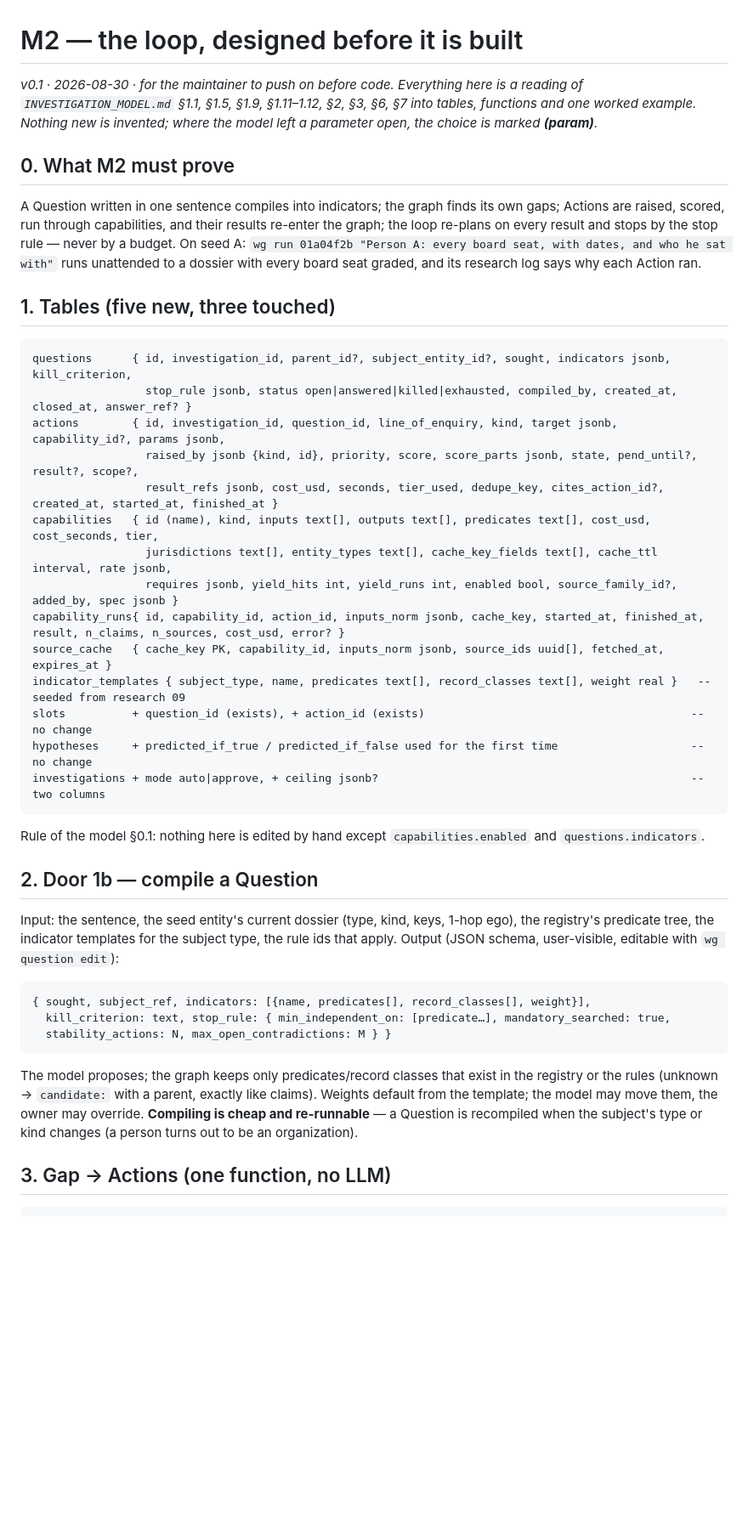
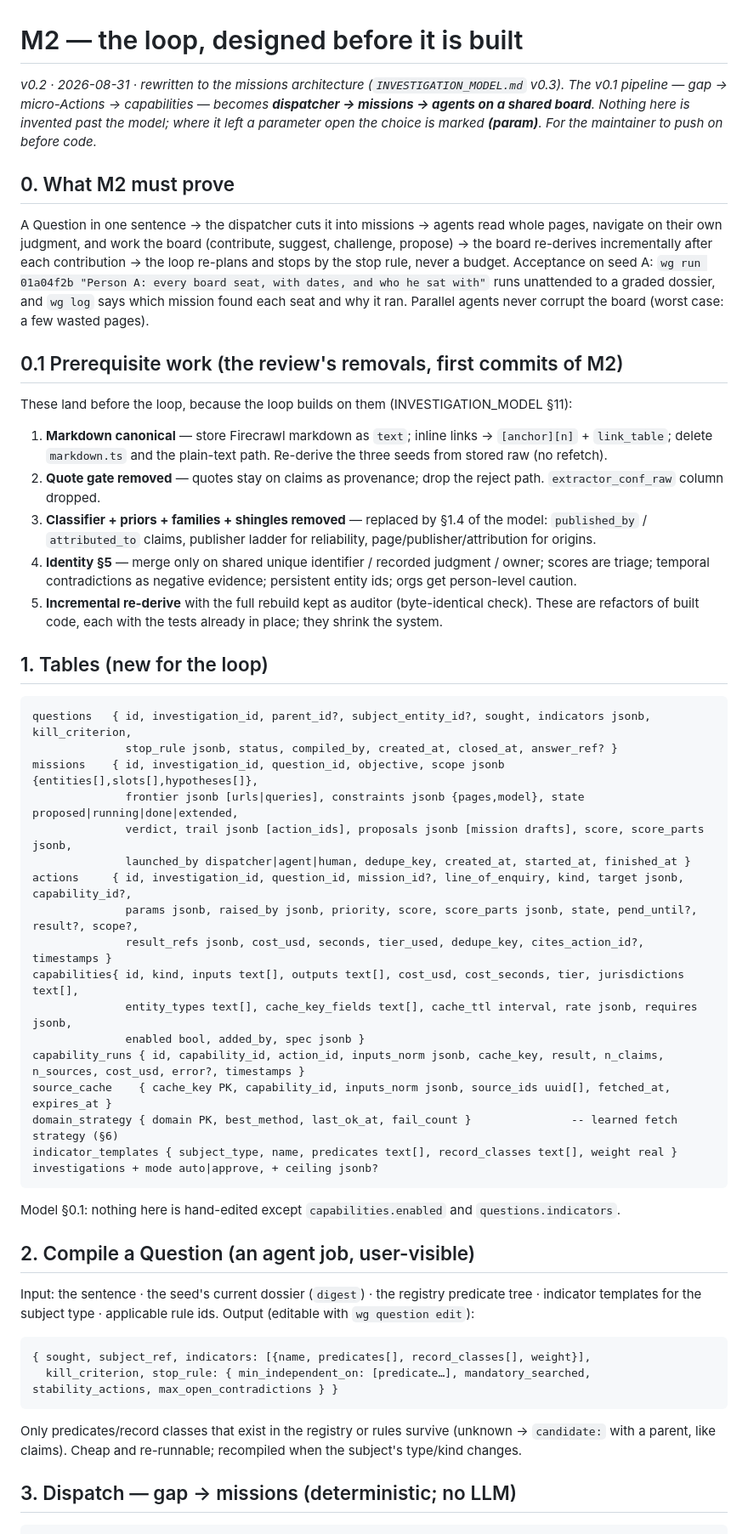
Before and after one commit to Forkei/worldgraph, a Markdown page: docs/M2_DESIGN.md, the part around one of its changes. Shown at 85% size. Drawn GitHub-style; blank space fills up the shorter version.

````diff
--- a/docs/M2_DESIGN.md
+++ b/docs/M2_DESIGN.md
@@ -1,48 +1,62 @@
 # M2 — the loop, designed before it is built
 
-*v0.1 · 2026-08-30 · for the maintainer to push on before code. Everything here is a reading of
-`INVESTIGATION_MODEL.md` §1.1, §1.5, §1.9, §1.11–1.12, §2, §3, §6, §7 into tables, functions and one worked
-example. Nothing new is invented; where the model left a parameter open, the choice is marked **(param)**.*
+*v0.2 · 2026-08-31 · rewritten to the missions architecture (`INVESTIGATION_MODEL.md` v0.3). The v0.1 pipeline
+— gap → micro-Actions → capabilities — becomes **dispatcher → missions → agents on a shared board**. Nothing
+here is invented past the model; where it left a parameter open the choice is marked **(param)**. For the maintainer
+to push on before code.*
 
 ## 0. What M2 must prove
-A Question written in one sentence compiles into indicators; the graph finds its own gaps; Actions are raised,
-scored, run through capabilities, and their results re-enter the graph; the loop re-plans on every result and
-stops by the stop rule — never by a budget. On seed A: `wg run 01a04f2b "Person A: every board seat, with
-dates, and who he sat with"` runs unattended to a dossier with every board seat graded, and its research log
-says why each Action ran.
+A Question in one sentence → the dispatcher cuts it into missions → agents read whole pages, navigate on their
+own judgment, and work the board (contribute, suggest, challenge, propose) → the board re-derives incrementally
+after each contribution → the loop re-plans and stops by the stop rule, never a budget. Acceptance on seed A:
+`wg run 01a04f2b "Person A: every board seat, with dates, and who he sat with"` runs unattended to a graded
+dossier, and `wg log` says which mission found each seat and why it ran. Parallel agents never corrupt the
+board (worst case: a few wasted pages).
 
-## 1. Tables (five new, three touched)
+## 0.1 Prerequisite work (the review's removals, first commits of M2)
+These land before the loop, because the loop builds on them (INVESTIGATION_MODEL §11):
+1. **Markdown canonical** — store Firecrawl markdown as `text`; inline links → `[anchor][n]` + `link_table`;
+   delete `markdown.ts` and the plain-text path. Re-derive the three seeds from stored raw (no refetch).
+2. **Quote gate removed** — quotes stay on claims as provenance; drop the reject path. `extractor_conf_raw`
+   column dropped.
+3. **Classifier + priors + families + shingles removed** — replaced by §1.4 of the model: `published_by` /
+   `attributed_to` claims, publisher ladder for reliability, page/publisher/attribution for origins.
+4. **Identity §5** — merge only on shared unique identifier / recorded judgment / owner; scores are triage;
+   temporal contradictions as negative evidence; persistent entity ids; orgs get person-level caution.
+5. **Incremental re-derive** with the full rebuild kept as auditor (byte-identical check).
+These are refactors of built code, each with the tests already in place; they shrink the system.
+
+## 1. Tables (new for the loop)
 ```
-questions      { id, investigation_id, parent_id?, subject_entity_id?, sought, indicators jsonb, kill_criterion,
-                 stop_rule jsonb, status open|answered|killed|exhausted, compiled_by, created_at, closed_at, answer_ref? }
-actions        { id, investigation_id, question_id, line_of_enquiry, kind, target jsonb, capability_id?, params jsonb,
-                 raised_by jsonb {kind, id}, priority, score, score_parts jsonb, state, pend_until?, result?, scope?,
-                 result_refs jsonb, cost_usd, seconds, tier_used, dedupe_key, cites_action_id?, created_at, started_at, finished_at }
-capabilities   { id (name), kind, inputs text[], outputs text[], predicates text[], cost_usd, cost_seconds, tier,
-                 jurisdictions text[], entity_types text[], cache_key_fields text[], cache_ttl interval, rate jsonb,
-                 requires jsonb, yield_hits int, yield_runs int, enabled bool, source_family_id?, added_by, spec jsonb }
-capability_runs{ id, capability_id, action_id, inputs_norm jsonb, cache_key, started_at, finished_at, result, n_claims, n_sources, cost_usd, error? }
-source_cache   { cache_key PK, capability_id, inputs_norm jsonb, source_ids uuid[], fetched_at, expires_at }
-indicator_templates { subject_type, name, predicates text[], record_classes text[], weight real }   -- seeded from research 09
-slots          + question_id (exists), + action_id (exists)                                        -- no change
-hypotheses     + predicted_if_true / predicted_if_false used for the first time                    -- no change
-investigations + mode auto|approve, + ceiling jsonb?                                               -- two columns
+questions   { id, investigation_id, parent_id?, subject_entity_id?, sought, indicators jsonb, kill_criterion,
+              stop_rule jsonb, status, compiled_by, created_at, closed_at, answer_ref? }
+missions    { id, investigation_id, question_id, objective, scope jsonb {entities[],slots[],hypotheses[]},
+              frontier jsonb [urls|queries], constraints jsonb {pages,model}, state proposed|running|done|extended,
+              verdict, trail jsonb [action_ids], proposals jsonb [mission drafts], score, score_parts jsonb,
+              launched_by dispatcher|agent|human, dedupe_key, created_at, started_at, finished_at }
+actions     { id, investigation_id, question_id, mission_id?, line_of_enquiry, kind, target jsonb, capability_id?,
+              params jsonb, raised_by jsonb, priority, score, score_parts jsonb, state, pend_until?, result?, scope?,
+              result_refs jsonb, cost_usd, seconds, tier_used, dedupe_key, cites_action_id?, timestamps }
+capabilities{ id, kind, inputs text[], outputs text[], cost_usd, cost_seconds, tier, jurisdictions text[],
+              entity_types text[], cache_key_fields text[], cache_ttl interval, rate jsonb, requires jsonb,
+              enabled bool, added_by, spec jsonb }
+capability_runs { id, capability_id, action_id, inputs_norm jsonb, cache_key, result, n_claims, n_sources, cost_usd, error?, timestamps }
+source_cache    { cache_key PK, capability_id, inputs_norm jsonb, source_ids uuid[], fetched_at, expires_at }
+domain_strategy { domain PK, best_method, last_ok_at, fail_count }               -- learned fetch strategy (§6)
+indicator_templates { subject_type, name, predicates text[], record_classes text[], weight real }
+investigations + mode auto|approve, + ceiling jsonb?
 ```
-Rule of the model §0.1: nothing here is edited by hand except `capabilities.enabled` and `questions.indicators`.
+Model §0.1: nothing here is hand-edited except `capabilities.enabled` and `questions.indicators`.
 
-## 2. Door 1b — compile a Question
-Input: the sentence, the seed entity's current dossier (type, kind, keys, 1-hop ego), the registry's predicate
-tree, the indicator templates for the subject type, the rule ids that apply. Output (JSON schema, user-visible,
-editable with `wg question edit`):
+## 2. Compile a Question (an agent job, user-visible)
+Input: the sentence · the seed's current dossier (`digest`) · the registry predicate tree · indicator
+templates for the subject type · applicable rule ids. Output (editable with `wg question edit`):
 ```
 { sought, subject_ref, indicators: [{name, predicates[], record_classes[], weight}],
-  kill_criterion: text, stop_rule: { min_independent_on: [predicate…], mandatory_searched: true,
-  stability_actions: N, max_open_contradictions: M } }
+  kill_criterion, stop_rule: { min_independent_on: [predicate…], mandatory_searched, stability_actions, max_open_contradictions } }
 ```
-The model proposes; the graph keeps only predicates/record classes that exist in the registry or the rules
-(unknown → `candidate:` with a parent, exactly like claims). Weights default from the template; the model may
-move them, the owner may override. **Compiling is cheap and re-runnable** — a Question is recompiled when the
-subject's type or kind changes (a person turns out to be an organization).
+Only predicates/record classes that exist in the registry or rules survive (unknown → `candidate:` with a
+parent, like claims). Cheap and re-runnable; recompiled when the subject's type/kind changes.
 
-## 3. Gap → Actions (one function, no LLM)
+## 3. Dispatch — gap → missions (deterministic; no LLM)
 ```
````
Also changed, not shown: other parts of docs/M2_DESIGN.md (+113 -65 lines).
